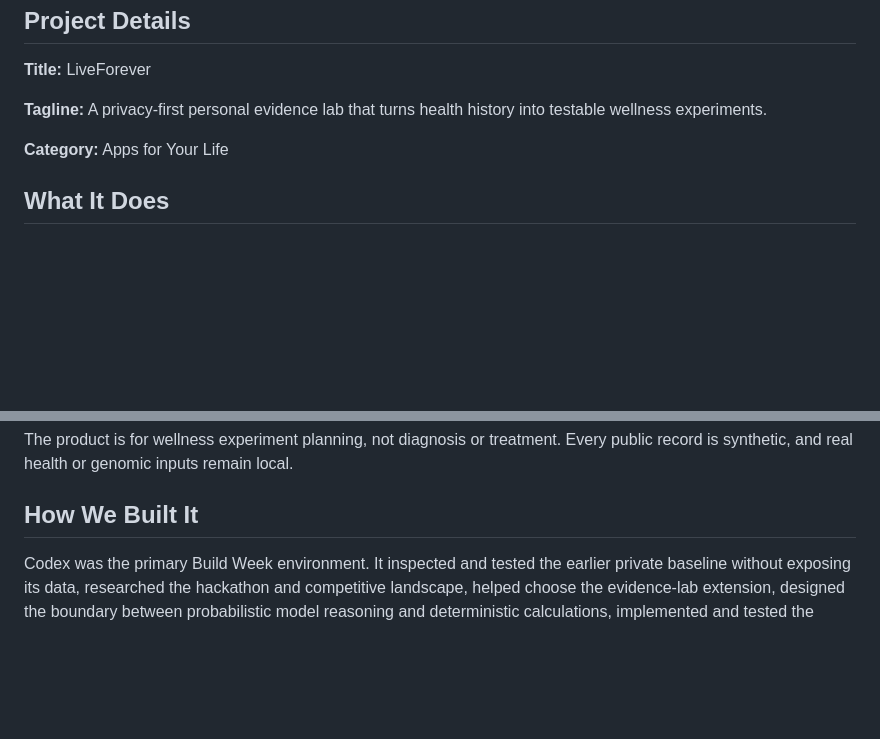
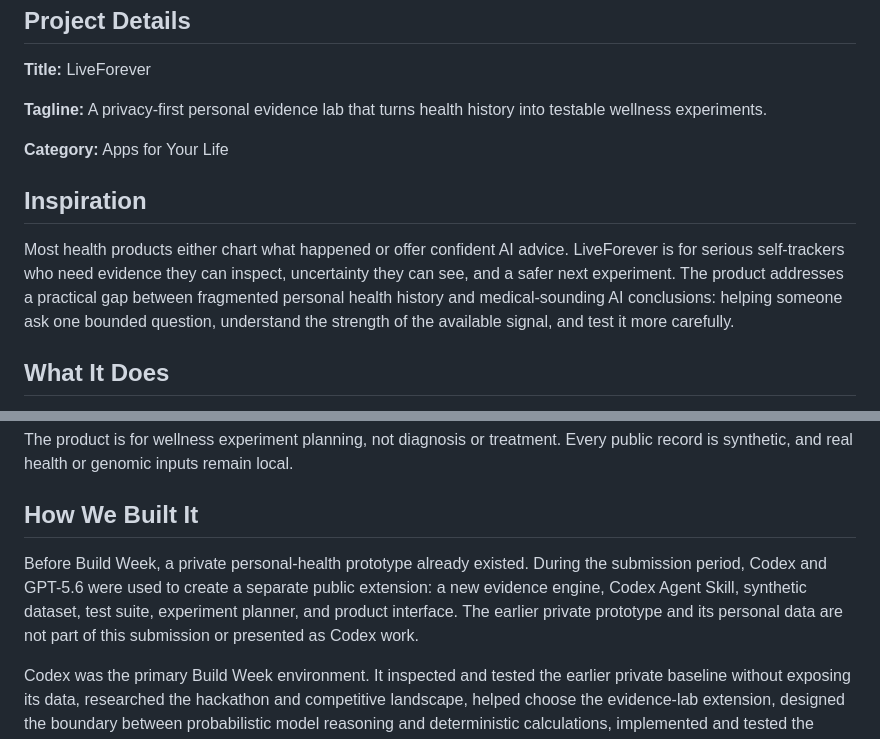
Before and after one commit to bakulbadwal/liveforever-buildweek, a Markdown page: docs/DEVPOST_SUBMISSION.md, 2 parts joined by grey strips. Rendered like a GitHub page; blank space fills up the shorter version.

Commit message:
Strengthen the Build Week judging story

```diff
--- a/docs/DEVPOST_SUBMISSION.md
+++ b/docs/DEVPOST_SUBMISSION.md
@@ -8,6 +8,10 @@
 
 **Category:** Apps for Your Life
 
+## Inspiration
+
+Most health products either chart what happened or offer confident AI advice. LiveForever is for serious self-trackers who need evidence they can inspect, uncertainty they can see, and a safer next experiment. The product addresses a practical gap between fragmented personal health history and medical-sounding AI conclusions: helping someone ask one bounded question, understand the strength of the available signal, and test it more carefully.
+
 ## What It Does
 
 LiveForever unifies longitudinal wearable signals, daily habits, laboratory trends, and cautious genomic context to answer one personal question at a time: what appears to affect my recovery, how uncertain is that signal, and how can I test it more carefully?
@@ -17,6 +21,8 @@ The demonstration follows Maya Chen, a fictional user investigating whether stop
 The product is for wellness experiment planning, not diagnosis or treatment. Every public record is synthetic, and real health or genomic inputs remain local.
 
 ## How We Built It
+
+Before Build Week, a private personal-health prototype already existed. During the submission period, Codex and GPT-5.6 were used to create a separate public extension: a new evidence engine, Codex Agent Skill, synthetic dataset, test suite, experiment planner, and product interface. The earlier private prototype and its personal data are not part of this submission or presented as Codex work.
 
 Codex was the primary Build Week environment. It inspected and tested the earlier private baseline without exposing its data, researched the hackathon and competitive landscape, helped choose the evidence-lab extension, designed the boundary between probabilistic model reasoning and deterministic calculations, implemented and tested the analysis engine, created the fictional fixtures, built the interactive dashboard, validated the Agent Skill, and prepared the submission materials.
 
```
Also changed, not shown: docs/DEMO_SCRIPT.md (+11 -10 lines).
